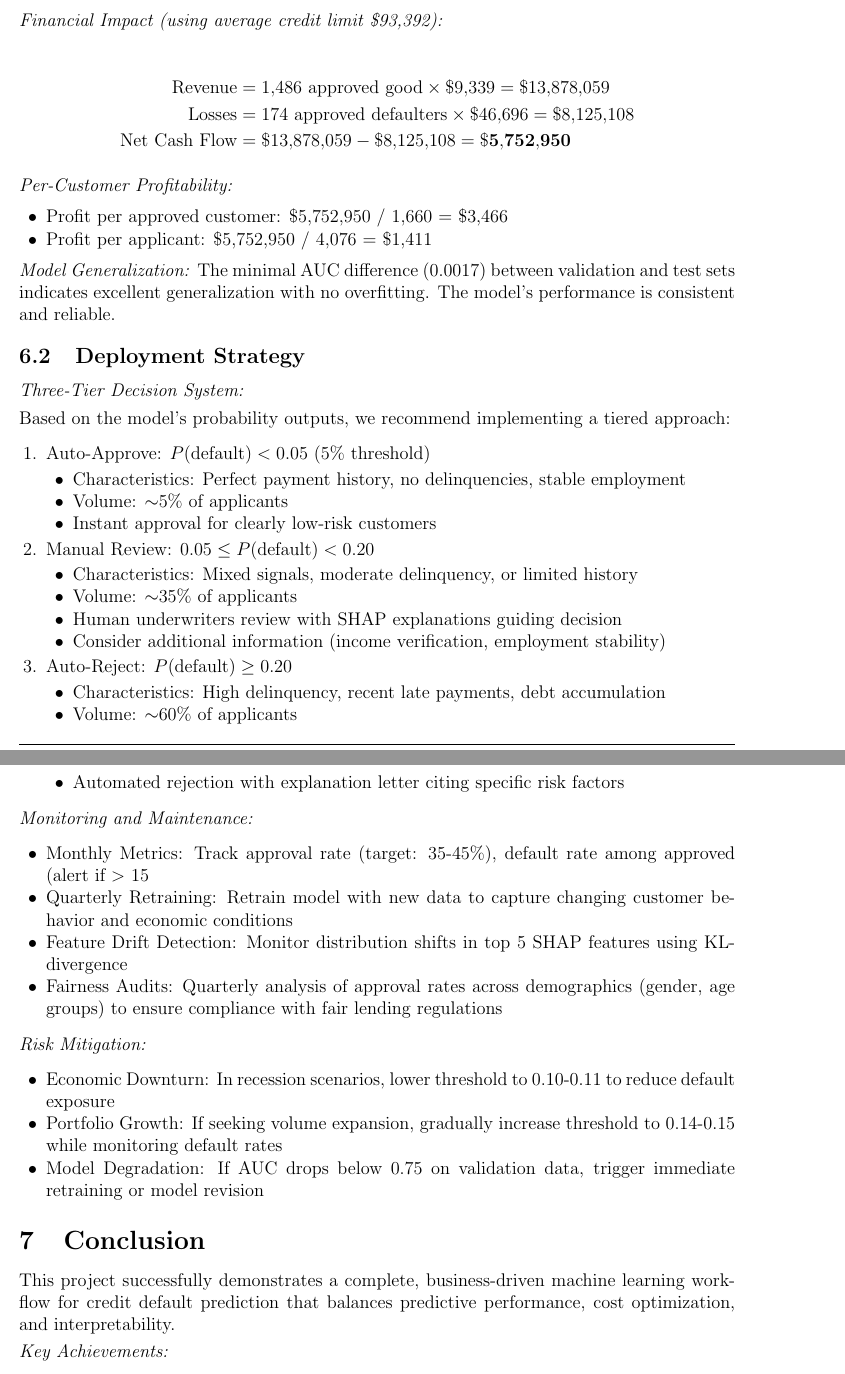
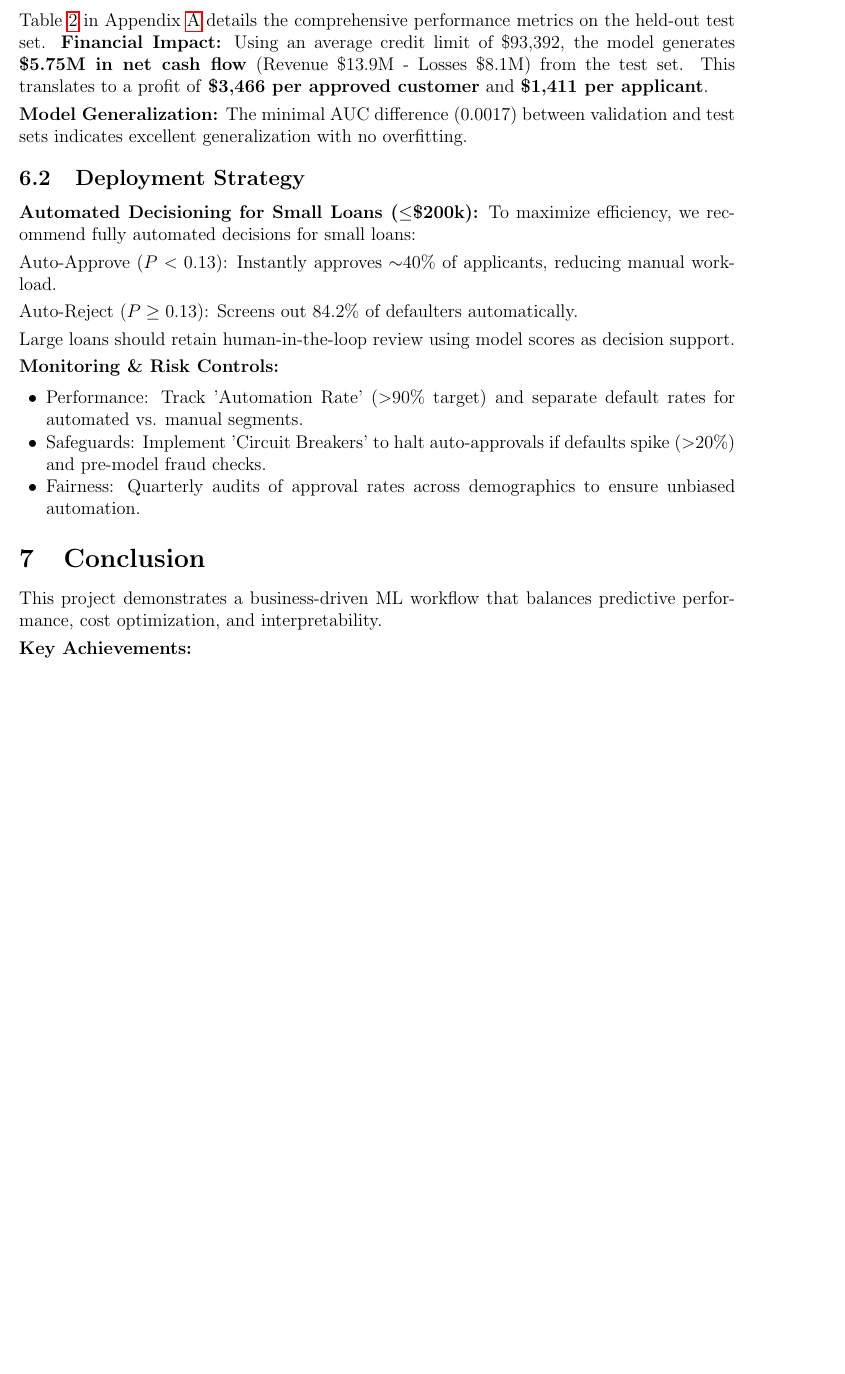
Before and after one commit to ying-jeanne/Business_Analytics, a LaTeX document (II/report/ba_group_project.tex): two parts of pages 7 and 8 of 17 before the commit and part of page 7 of 15 after it, the two joined at a grey line, cut at the place of the change, the shorter picture padded with empty space. Compiled offline with pdfLaTeX.

Commit message:
update the final report

```diff
--- a/II/report/ba_group_project.tex
+++ b/II/report/ba_group_project.tex
@@ -248 +248,4 @@ To demonstrate model transparency, we analyze four representative cases (True Po
 
+Table \ref{tab:test_performance} in Appendix \ref{app:model_results} details the comprehensive performance metrics on the held-out test set.
+\textbf{Financial Impact:}
+Using an average credit limit of \$93,392, the model generates \textbf{\$5.75M in net cash flow} (Revenue \$13.9M - Losses \$8.1M) from the test set. This translates to a profit of \textbf{\$3,466 per approved customer} and \textbf{\$1,411 per applicant}.
@@ -270,65 +252,22 @@ Confusion Matrix & TN=1,486  FP=1,546 \\
 
-\emph{Financial Impact (using average credit limit \$93,392):}
-
-\begin{align*}
-\text{Revenue} &= 1{,}486 \text{ approved good} \times \$9{,}339 = \$13{,}878{,}059 \\
-\text{Losses} &= 174 \text{ approved defaulters} \times \$46{,}696 = \$8{,}125{,}108 \\
-\text{Net Cash Flow} &= \$13{,}878{,}059 - \$8{,}125{,}108 = \mathbf{\$5{,}752{,}950}
-\end{align*}
-
-\emph{Per-Customer Profitability:}
-\begin{itemize}
-    \item Profit per approved customer: \$5,752,950 / 1,660 = \$3,466
-    \item Profit per applicant: \$5,752,950 / 4,076 = \$1,411
-\end{itemize}
-
-\emph{Model Generalization:} The minimal AUC difference (0.0017) between validation and test sets indicates excellent generalization with no overfitting. The model's performance is consistent and reliable.
+\textbf{Model Generalization:} The minimal AUC difference (0.0017) between validation and test sets indicates excellent generalization with no overfitting.
 
 \subsection{Deployment Strategy}
 
-\emph{Three-Tier Decision System:}
+\textbf{Automated Decisioning for Small Loans ($\leq$\$200k):}
+To maximize efficiency, we recommend fully automated decisions for small loans:
 
-Based on the model's probability outputs, we recommend implementing a tiered approach:
+Auto-Approve ($P < 0.13$): Instantly approves $\sim$40\% of applicants, reducing manual workload.
 
-\begin{enumerate}
-    \item Auto-Approve: $P(\text{default}) < 0.05$ (5\% threshold)
-    \begin{itemize}
-        \item Characteristics: Perfect payment history, no delinquencies, stable employment
-        \item Volume: $\sim$5\% of applicants
-        \item Instant approval for clearly low-risk customers
-    \end{itemize}
+Auto-Reject ($P \geq 0.13$): Screens out 84.2\% of defaulters automatically.
 
-    \item Manual Review: $0.05 \leq P(\text{default}) < 0.20$
-    \begin{itemize}
-        \item Characteristics: Mixed signals, moderate delinquency, or limited history
-        \item Volume: $\sim$35\% of applicants
-        \item Human underwriters review with SHAP explanations guiding decision
-        \item Consider additional information (income verification, employment stability)
-    \end{itemize}
+Large loans should retain human-in-the-loop review using model scores as decision support.
 
-    \item Auto-Reject: $P(\text{default}) \geq 0.20$
-    \begin{itemize}
-        \item Characteristics: High delinquency, recent late payments, debt accumulation
-        \item Volume: $\sim$60\% of applicants
-        \item Automated rejection with explanation letter citing specific risk factors
-    \end{itemize}
-\end{enumerate}
-
-\emph{Monitoring and Maintenance:}
-
+\textbf{Monitoring \& Risk Controls:}
 \begin{itemize}
-    \item Monthly Metrics: Track approval rate (target: 35-45\%), default rate among approved (alert if $>$ 15%), net profit (target: $>$ \$5M quarterly)
-    \item Quarterly Retraining: Retrain model with new data to capture changing customer behavior and economic conditions
-    \item Feature Drift Detection: Monitor distribution shifts in top 5 SHAP features using KL-divergence
-    \item Fairness Audits: Quarterly analysis of approval rates across demographics (gender, age groups) to ensure compliance with fair lending regulations
-\end{itemize}
-
-\emph{Risk Mitigation:}
-
-\begin{itemize}
-    \item Economic Downturn: In recession scenarios, lower threshold to 0.10-0.11 to reduce default exposure
-    \item Portfolio Growth: If seeking volume expansion, gradually increase threshold to 0.14-0.15 while monitoring default rates
-    \item Model Degradation: If AUC drops below 0.75 on validation data, trigger immediate retraining or model revision
+    \item Performance: Track 'Automation Rate' ($>$90\% target) and separate default rates for automated vs. manual segments.
+    \item Safeguards: Implement 'Circuit Breakers' to halt auto-approvals if defaults spike ($>$20\%) and pre-model fraud checks.
+    \item Fairness: Quarterly audits of approval rates across demographics to ensure unbiased automation.
 \end{itemize}
 
 %% ============================================
@@ -336,6 +275,6 @@ Based on the model's probability outputs, we recommend implementing a tiered app
 %% ============================================
 \section{Conclusion}
 
-This project successfully demonstrates a complete, business-driven machine learning workflow for credit default prediction that balances predictive performance, cost optimization, and interpretability.
+This project demonstrates a business-driven ML workflow that balances predictive performance, cost optimization, and interpretability.
 
-\emph{Key Achievements:}
+\textbf{Key Achievements:}
@@ -355,5 +281,2 @@ This project successfully demonstrates a complete, business-driven machine learn
 \begin{itemize}
-    \item Behavior over Demographics: Payment history is far more predictive than demographic attributes, suggesting credit behavior transcends demographic categories
-    \item Recency Matters: Recent payment status (PAY\_1) has 5.4× higher importance than older history (PAY\_2), indicating the need for real-time monitoring
-    \item Cost Function Design is Critical: Using business-specific cost ratios (5:1) rather than generic metrics (F1-score) yields dramatically different decisions with 3× better financial outcomes. The threshold-vs-loss curves (Appendix \ref{app:cost_curves}) visually demonstrate this fundamental misalignment between traditional ML metrics and business value.
-    \item Interpretability is Recoverable: Blackbox models need not sacrifice transparency when augmented with SHAP analysis, enabling both performance and explainability
+    \item Strong Performance: LightGBM (CE) achieves 0.766 test AUC, outperforming glassbox models by 2.7\%.
```
Also changed, not shown: II/report/ba_group_project.tex (108 more changed lines).
